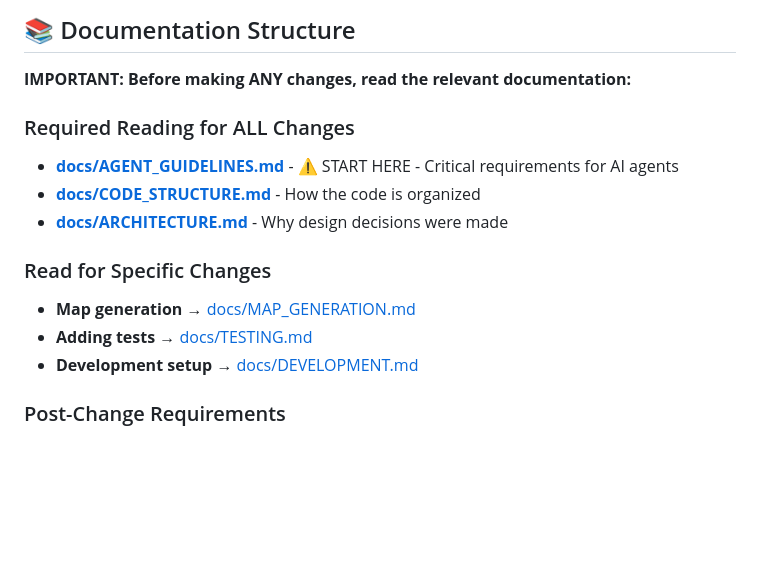
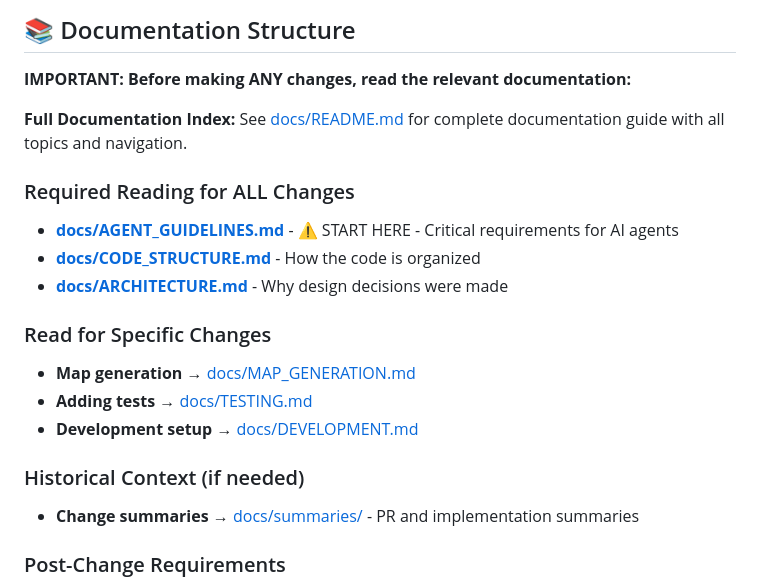
Before and after one commit to AvinZarlez/PenThePet, a Markdown page: .github/copilot-instructions.md, the part around the change. Drawn GitHub-style; blank space fills up the shorter version.

Commit message:
Update copilot instructions with new docs structure
Co-authored-by: AvinZarlez <4392252+AvinZarlez@users.noreply.github.com>

```diff
--- a/.github/copilot-instructions.md
+++ b/.github/copilot-instructions.md
@@ -3,6 +3,8 @@
 ## 📚 Documentation Structure
 
 **IMPORTANT: Before making ANY changes, read the relevant documentation:**
+
+**Full Documentation Index:** See [docs/README.md](../docs/README.md) for complete documentation guide with all topics and navigation.
 
 ### Required Reading for ALL Changes
 - **[docs/AGENT_GUIDELINES.md](../docs/AGENT_GUIDELINES.md)** - ⚠️ START HERE - Critical requirements for AI agents
@@ -13,6 +15,9 @@
 - **Map generation** → [docs/MAP_GENERATION.md](../docs/MAP_GENERATION.md)
 - **Adding tests** → [docs/TESTING.md](../docs/TESTING.md)
 - **Development setup** → [docs/DEVELOPMENT.md](../docs/DEVELOPMENT.md)
+
+### Historical Context (if needed)
+- **Change summaries** → [docs/summaries/](../docs/summaries/) - PR and implementation summaries
 
 ### Post-Change Requirements
 ✅ Run tests: `npm test`
```
